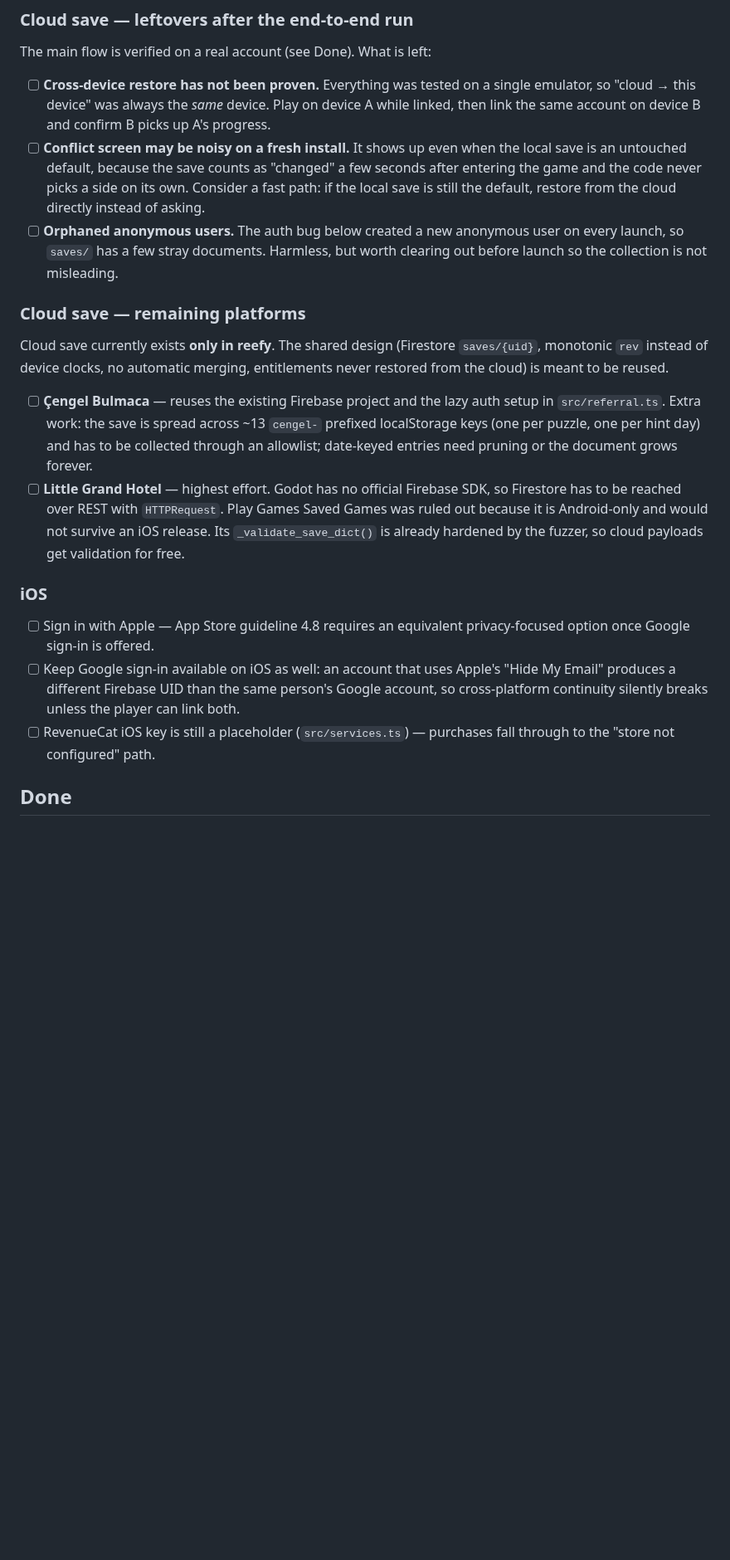
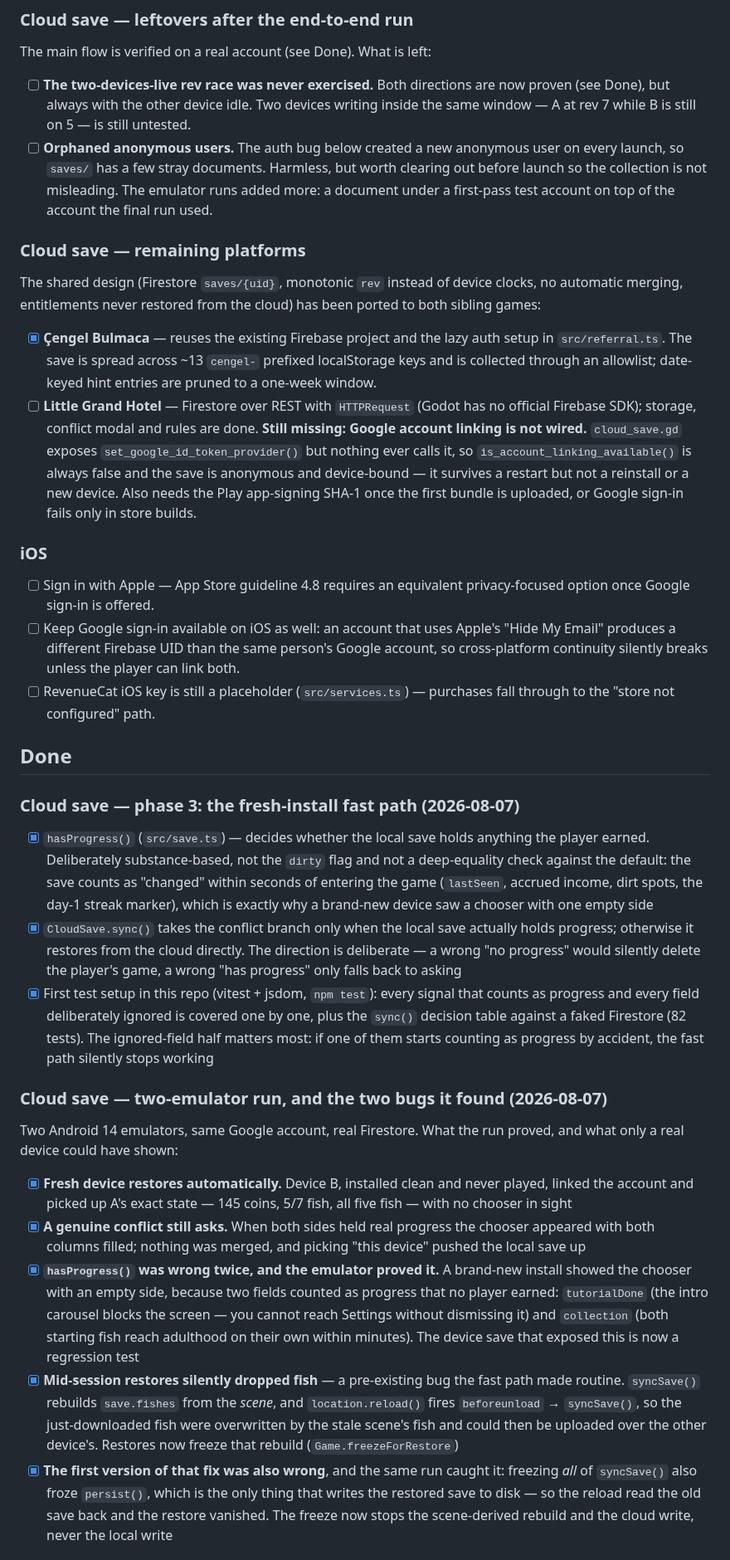
Before and after one commit to Eren-Ozcan/reefy, a Markdown page: TODO.md, the part around one of its changes. Shown at 83% size. Drawn GitHub-style; blank space fills up the shorter version.

Commit message:
docs: iki emülatör koşusunun kanıtladıklarını ve kalanları yaz
Kanıtlanan: her iki yön de (A->B ve B->A) gerçek hesapla, gerçek
Firestore'la. Gerçek çakışma seçiciyi düzgün gösteriyor ve hiçbir şeyi
birleştirmiyor.

Kanıtlanmayanlar açıkça ayrı tutuldu — geç gelen senkron dalının kendisi
cihazda görülmedi (düzeltilmiş derleme 3 sn'lik mühletin içinde çözdü, o
yüzden çakışma normal yoldan geldi) ve iki cihaz aynı anda canlıyken
oluşan rev yarışı hiç denenmedi.

Ayrıca "cloud save yalnızca reefy'de var" maddesi bayatlamıştı: tasarım
her iki kardeş oyuna da taşındı.

Co-Authored-By: Claude Opus 5 <noreply@anthropic.com>

```diff
--- a/TODO.md
+++ b/TODO.md
@@ -6,35 +6,34 @@
 
 The main flow is verified on a real account (see Done). What is left:
 
-- [ ] **Cross-device restore has not been proven.** Everything was tested on a
-      single emulator, so "cloud → this device" was always the *same* device.
-      Play on device A while linked, then link the same account on device B and
-      confirm B picks up A's progress.
-- [ ] **Conflict screen may be noisy on a fresh install.** It shows up even
-      when the local save is an untouched default, because the save counts as
-      "changed" a few seconds after entering the game and the code never picks
-      a side on its own. Consider a fast path: if the local save is still the
-      default, restore from the cloud directly instead of asking.
+- [ ] **The two-devices-live rev race was never exercised.** Both directions are
+      now proven (see Done), but always with the other device idle. Two devices
+      writing inside the same window — A at rev 7 while B is still on 5 — is
+      still untested.
 - [ ] **Orphaned anonymous users.** The auth bug below created a new anonymous
       user on every launch, so `saves/` has a few stray documents. Harmless,
       but worth clearing out before launch so the collection is not misleading.
+      The emulator runs added more: a document under a first-pass test account
+      on top of the account the final run used.
 
 ### Cloud save — remaining platforms
 
-Cloud save currently exists **only in reefy**. The shared design (Firestore
-`saves/{uid}`, monotonic `rev` instead of device clocks, no automatic merging,
-entitlements never restored from the cloud) is meant to be reused.
+The shared design (Firestore `saves/{uid}`, monotonic `rev` instead of device
+clocks, no automatic merging, entitlements never restored from the cloud) has
+been ported to both sibling games:
 
-- [ ] **Çengel Bulmaca** — reuses the existing Firebase project and the lazy
-      auth setup in `src/referral.ts`. Extra work: the save is spread across
-      ~13 `cengel-` prefixed localStorage keys (one per puzzle, one per hint
-      day) and has to be collected through an allowlist; date-keyed entries
-      need pruning or the document grows forever.
-- [ ] **Little Grand Hotel** — highest effort. Godot has no official Firebase
-      SDK, so Firestore has to be reached over REST with `HTTPRequest`. Play
-      Games Saved Games was ruled out because it is Android-only and would not
-      survive an iOS release. Its `_validate_save_dict()` is already hardened by
-      the fuzzer, so cloud payloads get validation for free.
+- [x] **Çengel Bulmaca** — reuses the existing Firebase project and the lazy
+      auth setup in `src/referral.ts`. The save is spread across ~13 `cengel-`
+      prefixed localStorage keys and is collected through an allowlist;
+      date-keyed hint entries are pruned to a one-week window.
+- [ ] **Little Grand Hotel** — Firestore over REST with `HTTPRequest` (Godot has
+      no official Firebase SDK); storage, conflict modal and rules are done.
+      **Still missing: Google account linking is not wired.** `cloud_save.gd`
+      exposes `set_google_id_token_provider()` but nothing ever calls it, so
+      `is_account_linking_available()` is always false and the save is anonymous
+      and device-bound — it survives a restart but not a reinstall or a new
+      device. Also needs the Play app-signing SHA-1 once the first bundle is
+      uploaded, or Google sign-in fails only in store builds.
 
 ### iOS
 
@@ -48,3 +47,48 @@ entitlements never restored from the cloud) is meant to be reused.
       fall through to the "store not configured" path.
 
 ## Done
+
+### Cloud save — phase 3: the fresh-install fast path (2026-08-07)
+- [x] `hasProgress()` (`src/save.ts`) — decides whether the local save holds
+      anything the player earned. Deliberately substance-based, not the `dirty`
+      flag and not a deep-equality check against the default: the save counts as
+      "changed" within seconds of entering the game (`lastSeen`, accrued income,
+      dirt spots, the day-1 streak marker), which is exactly why a brand-new
+      device saw a chooser with one empty side
+- [x] `CloudSave.sync()` takes the conflict branch only when the local save
+      actually holds progress; otherwise it restores from the cloud directly.
+      The direction is deliberate — a wrong "no progress" would silently delete
+      the player's game, a wrong "has progress" only falls back to asking
+- [x] First test setup in this repo (vitest + jsdom, `npm test`): every signal
+      that counts as progress and every field deliberately ignored is covered
+      one by one, plus the `sync()` decision table against a faked Firestore
+      (82 tests). The ignored-field half matters most: if one of them starts
+      counting as progress by accident, the fast path silently stops working
+
+### Cloud save — two-emulator run, and the two bugs it found (2026-08-07)
+Two Android 14 emulators, same Google account, real Firestore. What the run
+proved, and what only a real device could have shown:
+- [x] **Fresh device restores automatically.** Device B, installed clean and
+      never played, linked the account and picked up A's exact state — 145
+      coins, 5/7 fish, all five fish — with no chooser in sight
+- [x] **A genuine conflict still asks.** When both sides held real progress the
+      chooser appeared with both columns filled; nothing was merged, and picking
+      "this device" pushed the local save up
+- [x] **`hasProgress()` was wrong twice, and the emulator proved it.** A brand-new
+      install showed the chooser with an empty side, because two fields counted
+      as progress that no player earned: `tutorialDone` (the intro carousel
+      blocks the screen — you cannot reach Settings without dismissing it) and
+      `collection` (both starting fish reach adulthood on their own within
+      minutes). The device save that exposed this is now a regression test
+- [x] **Mid-session restores silently dropped fish** — a pre-existing bug the
+      fast path made routine. `syncSave()` rebuilds `save.fishes` from the
+      *scene*, and `location.reload()` fires `beforeunload` → `syncSave()`, so
+      the just-downloaded fish were overwritten by the stale scene's fish and
+      could then be uploaded over the other device's. Restores now freeze that
+      rebuild (`Game.freezeForRestore`)
+- [x] **The first version of that fix was also wrong**, and the same run caught
+      it: freezing *all* of `syncSave()` also froze `persist()`, which is the
+      only thing that writes the restored save to disk — so the reload read the
+      old save back and the restore vanished. The freeze now stops the
+      scene-derived rebuild and the cloud write, never the local write
+
```
Also changed, not shown: other parts of TODO.md (+25 -0 lines), README.md (+6 -0 lines).
